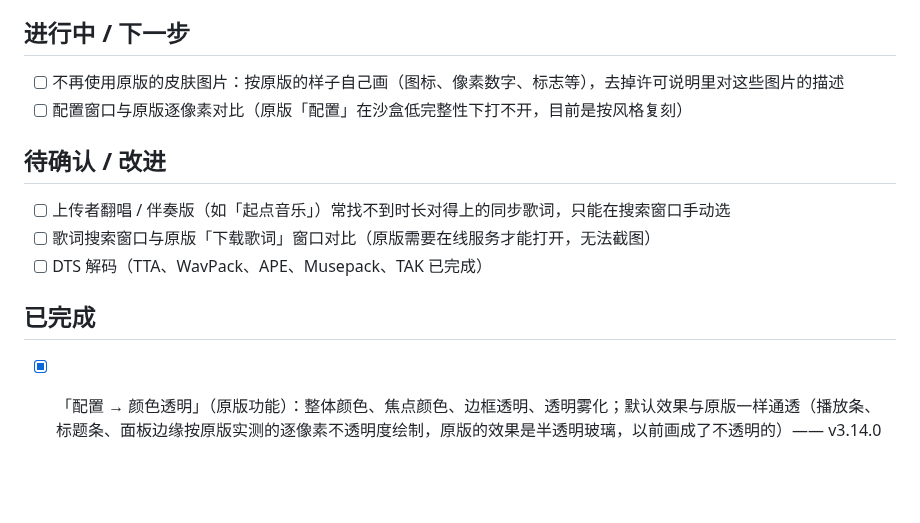
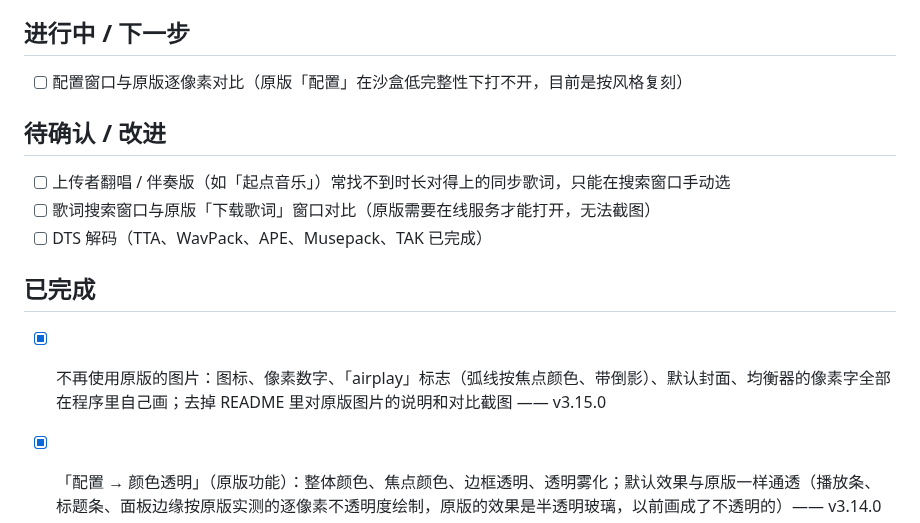
Before and after one commit to Lianzy-Baimiao/AirPlay3, a Markdown page: docs/TODO.md, the part around one of its changes. Rendered like a GitHub page; blank space fills up the shorter version.

```diff
--- a/docs/TODO.md
+++ b/docs/TODO.md
@@ -4,6 +4,5 @@
 
 ## 进行中 / 下一步
-- [ ] 不再使用原版的皮肤图片：按原版的样子自己画（图标、像素数字、标志等），去掉许可说明里对这些图片的描述
 - [ ] 配置窗口与原版逐像素对比（原版「配置」在沙盒低完整性下打不开，目前是按风格复刻）
 
 ## 待确认 / 改进
@@ -12,6 +11,7 @@
 - [ ] DTS 解码（TTA、WavPack、APE、Musepack、TAK 已完成）
 
 ## 已完成
+- [x] 不再使用原版的图片：图标、像素数字、「airplay」标志（弧线按焦点颜色、带倒影）、默认封面、均衡器的像素字全部在程序里自己画；去掉 README 里对原版图片的说明和对比截图 —— v3.15.0
 - [x] 「配置 → 颜色透明」（原版功能）：整体颜色、焦点颜色、边框透明、透明雾化；默认效果与原版一样通透（播放条、标题条、面板边缘按原版实测的逐像素不透明度绘制，原版的效果是半透明玻璃，以前画成了不透明的）—— v3.14.0
 - [x] TAK 解码（自带解码器，改写自 FFmpeg，LGPL 2.1+ 模块）：官方编码器 2.3.3 的所有预设、8 / 16 / 24 位、最多 6 声道、8 ~ 192 kHz；与官方 Takc 和 ffmpeg 逐样本一致（含跳转）；标签经标签载体读出 —— v3.13.0
 - [x] Musepack 解码（自带解码器，改写自 libmpcdec）：SV7 / SV8，与官方 libmpcdec 逐样本一致（含跳转）—— v3.12.0
```
Also changed, not shown: other parts of docs/TODO.md (+1 -1 lines), README.md (+8 -2 lines), docs/PRD.md (+1 -1 lines), docs/images/screenshot-colors.png (added), 13 other files.
